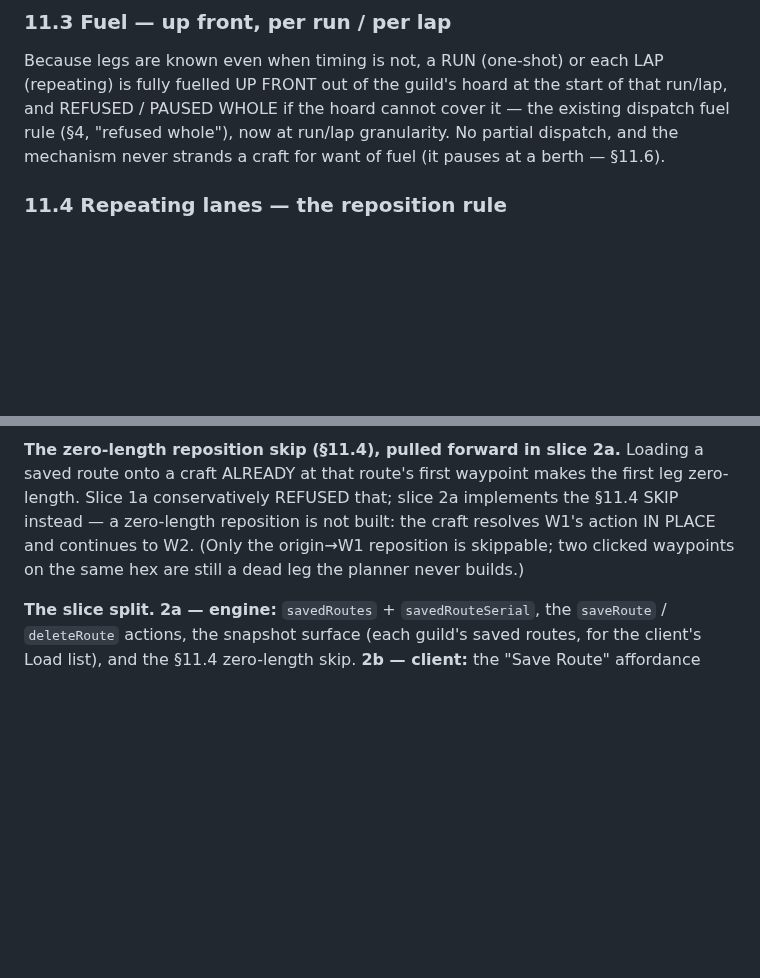
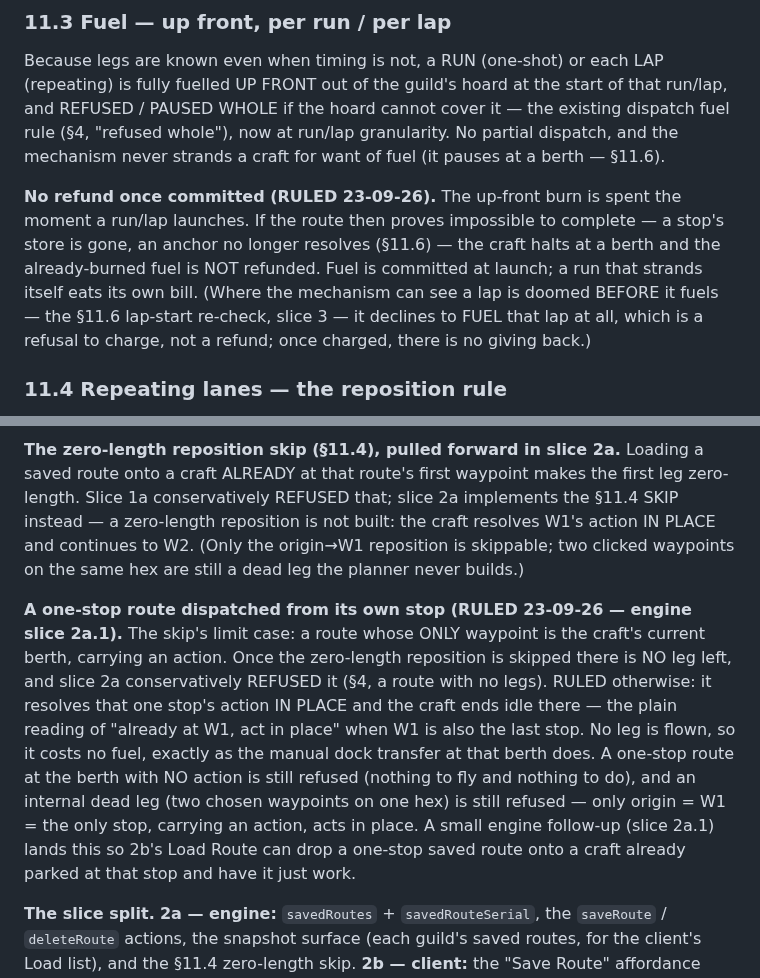
Before and after one commit to Raven-git-hub/starfare, a Markdown page: docs/transport-model.md, 2 parts joined by grey strips. Rendered like a GitHub page; blank space fills up the shorter version.

Commit message:
design(transport): rule the two slice-2a edge cases (one-stop-in-place; no fuel refund)
Both surfaced by 2.2 automation slice 2a and sat on the decision checklist.
Settled in design so the build reads the ruling, not a guess (the seam rule).

- 11.9: a one-stop actioned route dispatched from its OWN stop resolves the
  action IN PLACE and ends idle there (no leg, no fuel), instead of slice 2a's
  conservative "no legs" refusal. Lands in a small engine follow-up (slice 2a.1)
  before 2b's Load Route can reach it.
- 11.3: fuel burned up front is committed and NEVER refunded, even if the route
  then proves impossible -- the craft halts and eats the loss. Slice 2a already
  behaves this way, so this is doc-only; it also binds slice 3 (a doomed lap is
  caught BEFORE fuelling -- a refusal to charge, not a refund).

Both checklist entries stamped RULED; the 2a BUILT note points at the rulings.
Doc-only; Ruling 1's code is slice 2a.1.

Co-Authored-By: Claude Opus 4.8 <noreply@anthropic.com>
Claude-Session: https://claude.ai/code/session_018sSBtfhdreJKaVdjBDiTUQ

```diff
--- a/docs/transport-model.md
+++ b/docs/transport-model.md
@@ -700,6 +700,13 @@ FRONT out of the guild's hoard at the start of that run/lap, and REFUSED / PAUSE
 cover it — the existing dispatch fuel rule (§4, "refused whole"), now at run/lap granularity. No partial
 dispatch, and the mechanism never strands a craft for want of fuel (it pauses at a berth — §11.6).
 
+**No refund once committed (RULED 23-09-26).** The up-front burn is spent the moment a run/lap launches.
+If the route then proves impossible to complete — a stop's store is gone, an anchor no longer resolves
+(§11.6) — the craft halts at a berth and the already-burned fuel is NOT refunded. Fuel is committed at
+launch; a run that strands itself eats its own bill. (Where the mechanism can see a lap is doomed BEFORE it
+fuels — the §11.6 lap-start re-check, slice 3 — it declines to FUEL that lap at all, which is a refusal
+to charge, not a refund; once charged, there is no giving back.)
+
 ### 11.4 Repeating lanes — the reposition rule
 A repeating route cycles its OWN waypoints — `W1 → W2 → ... → WN → back to W1` — either
 continuously or for a set number of laps (N-run). The single rule that governs it: **a lap begins by
@@ -804,6 +811,17 @@ slice 2a implements the §11.4 SKIP instead — a zero-length reposition is not
 W1's action IN PLACE and continues to W2. (Only the origin→W1 reposition is skippable; two clicked
 waypoints on the same hex are still a dead leg the planner never builds.)
 
+**A one-stop route dispatched from its own stop (RULED 23-09-26 — engine slice 2a.1).** The skip's limit
+case: a route whose ONLY waypoint is the craft's current berth, carrying an action. Once the zero-length
+reposition is skipped there is NO leg left, and slice 2a conservatively REFUSED it (§4, a route with no
+legs). RULED otherwise: it resolves that one stop's action IN PLACE and the craft ends idle there — the
+plain reading of "already at W1, act in place" when W1 is also the last stop. No leg is flown, so it costs no
+fuel, exactly as the manual dock transfer at that berth does. A one-stop route at the berth with NO action is
+still refused (nothing to fly and nothing to do), and an internal dead leg (two chosen waypoints on one hex)
+is still refused — only origin = W1 = the only stop, carrying an action, acts in place. A small engine
+follow-up (slice 2a.1) lands this so 2b's Load Route can drop a one-stop saved route onto a craft already
+parked at that stop and have it just work.
+
 **The slice split.** **2a — engine:** `savedRoutes` + `savedRouteSerial`, the `saveRoute` / `deleteRoute`
 actions, the snapshot surface (each guild's saved routes, for the client's Load list), and the §11.4
 zero-length skip. **2b — client:** the "Save Route" affordance (names + upserts the current plan) and the
```
Also changed, not shown: docs/roadmap.md (+10 -1 lines).
